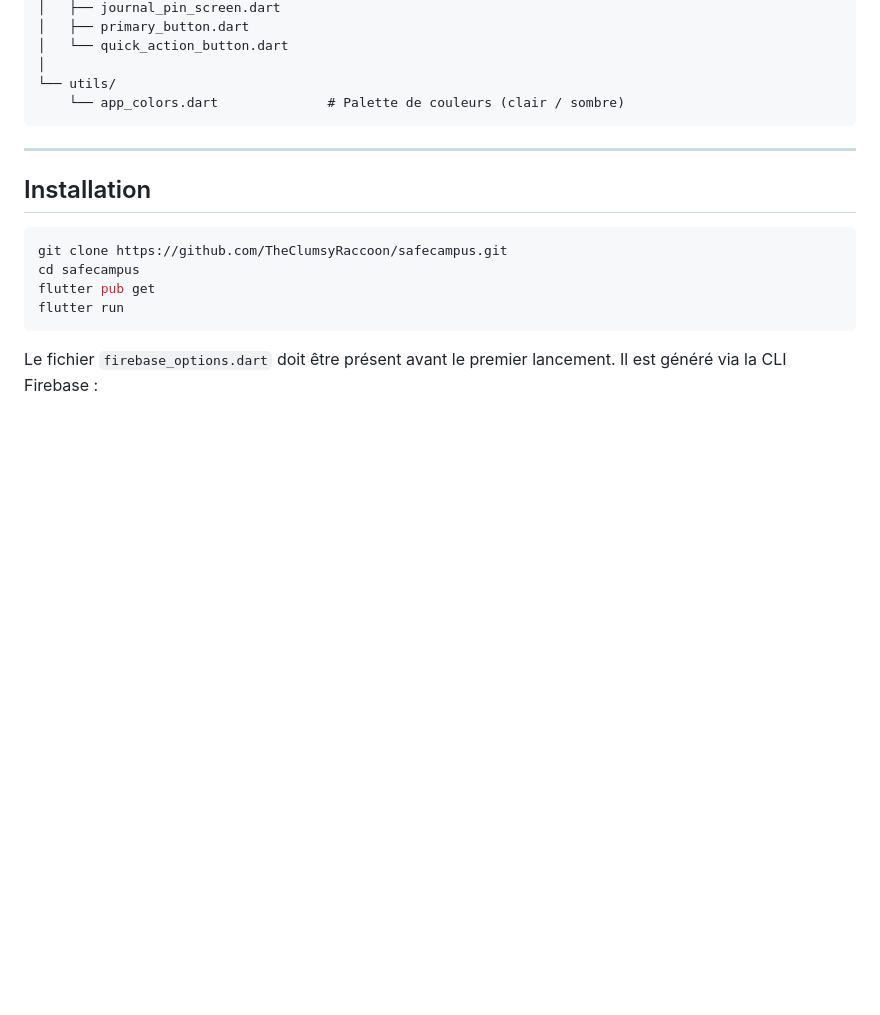
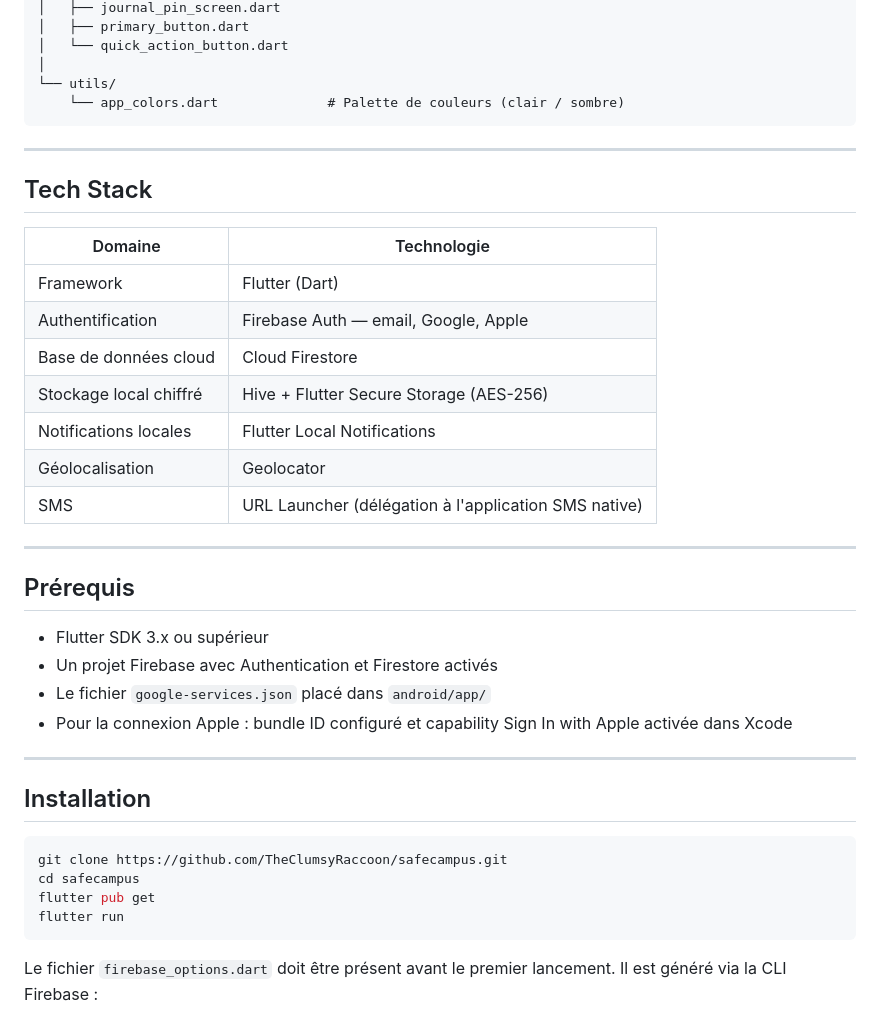
Before and after one commit to TheClumsyRaccoon/safecampus, a Markdown page: README.md, the part around the change. Rendered like a GitHub page; blank space fills up the shorter version.

Commit message:
Modif README
Ajout des prérequis et de tech stack

````diff
--- a/README.md
+++ b/README.md
@@ -59,6 +59,29 @@ lib/
 
 ---
 
+## Tech Stack
+
+| Domaine | Technologie |
+|---|---|
+| Framework | Flutter (Dart) |
+| Authentification | Firebase Auth — email, Google, Apple |
+| Base de données cloud | Cloud Firestore |
+| Stockage local chiffré | Hive + Flutter Secure Storage (AES-256) |
+| Notifications locales | Flutter Local Notifications |
+| Géolocalisation | Geolocator |
+| SMS | URL Launcher (délégation à l'application SMS native) |
+
+---
+
+## Prérequis
+
+- Flutter SDK 3.x ou supérieur
+- Un projet Firebase avec Authentication et Firestore activés
+- Le fichier `google-services.json` placé dans `android/app/`
+- Pour la connexion Apple : bundle ID configuré et capability Sign In with Apple activée dans Xcode
+
+---
+
 ## Installation
 
 ```bash
````
